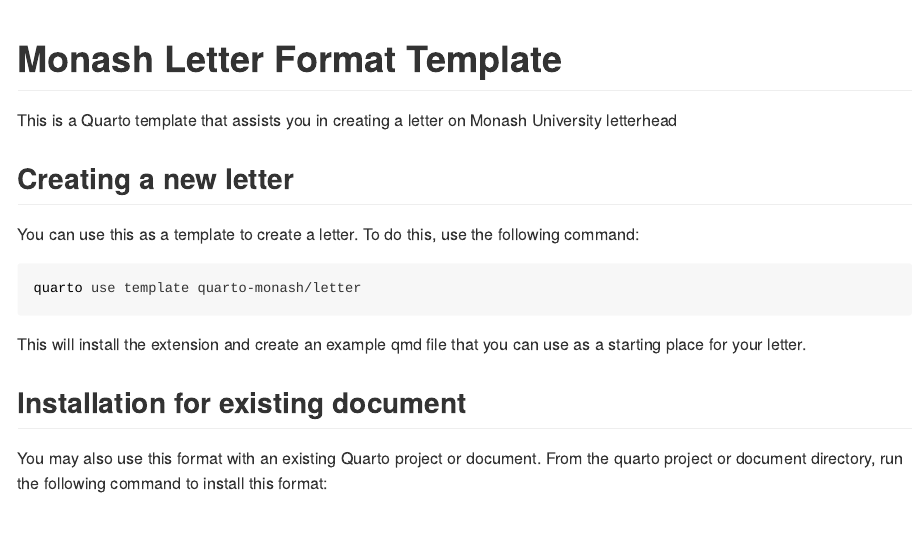
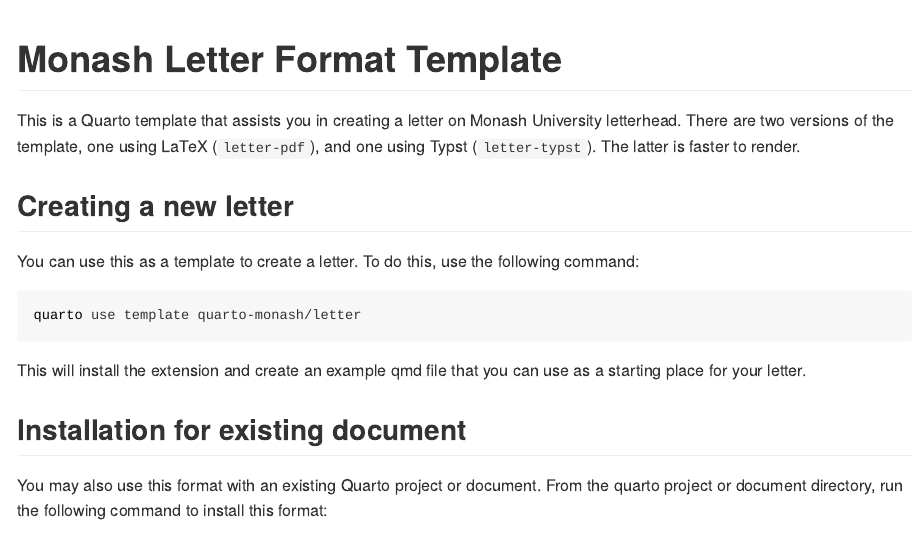
Before and after one commit to quarto-monash/letter, a Quarto document (README.qmd): the page in a window 1100 px wide, from its top. The pictures show the output file README.md that the author committed with the source, drawn offline in the style of GitHub.

Commit message:
Updated readme

```diff
--- a/README.qmd
+++ b/README.qmd
@@ -28,7 +28,7 @@
 
 # Monash Letter Format Template
 
-This is a Quarto template that assists you in creating a letter on Monash University letterhead
+This is a Quarto template that assists you in creating a letter on Monash University letterhead. There are two versions of the template, one using LaTeX (`letter-pdf`), and one using Typst (`letter-typst`). The latter is faster to render.
 
 ## Creating a new letter
 
```
Also changed, not shown: README.md, examples/template.pdf, examples/template.png.
